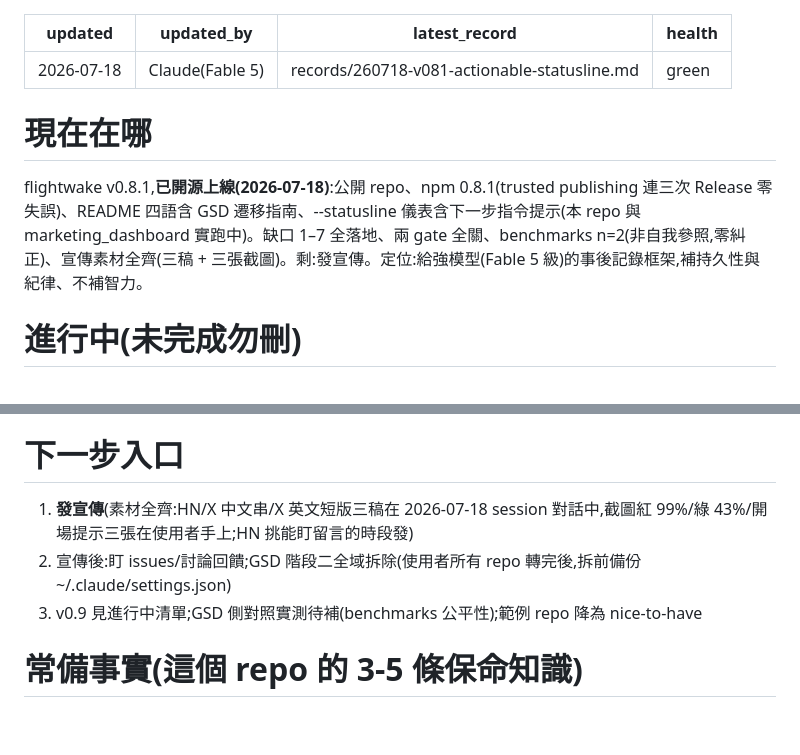
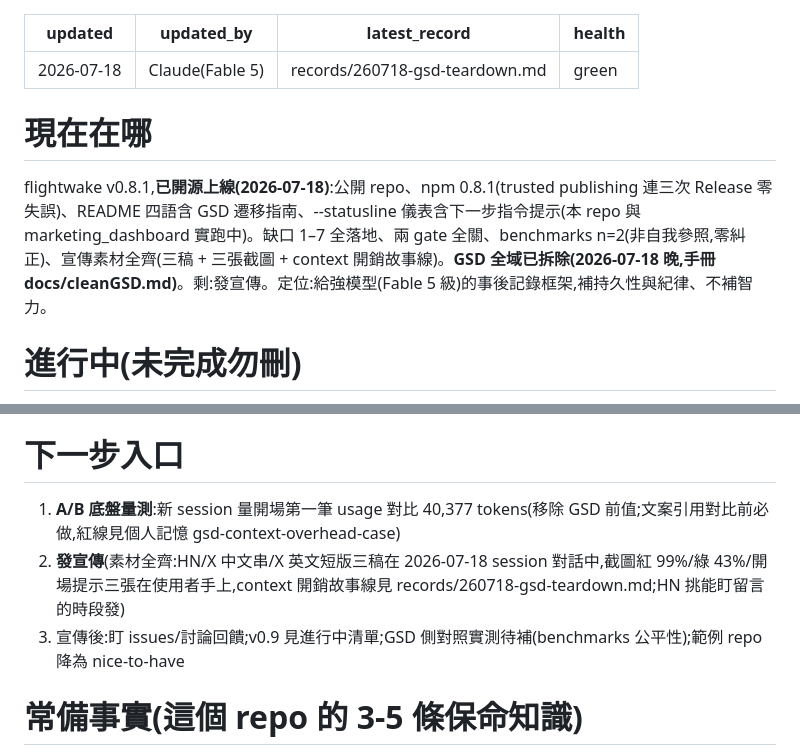
Before and after one commit to kaiwutech-TW/flightwake, a Markdown page: .flightwake/STATE.md, 2 parts joined by grey strips. Drawn GitHub-style; blank space fills up the shorter version.

Commit message:
docs(fw): record 260718-gsd-teardown
Co-Authored-By: Claude Fable 5 <noreply@anthropic.com>

```diff
--- a/.flightwake/STATE.md
+++ b/.flightwake/STATE.md
@@ -1,7 +1,7 @@
 ---
 updated: 2026-07-18
 updated_by: Claude(Fable 5)
-latest_record: records/260718-v081-actionable-statusline.md
+latest_record: records/260718-gsd-teardown.md
 health: green
 ---
 <!-- flightwake STATE — 永遠短、永遠新。新 session 的第一站。 -->
@@ -10,7 +10,7 @@ health: green
 
 # 現在在哪
 
-flightwake v0.8.1,**已開源上線(2026-07-18)**:公開 repo、npm 0.8.1(trusted publishing 連三次 Release 零失誤)、README 四語含 GSD 遷移指南、--statusline 儀表含下一步指令提示(本 repo 與 marketing_dashboard 實跑中)。缺口 1–7 全落地、兩 gate 全關、benchmarks n=2(非自我參照,零糾正)、宣傳素材全齊(三稿 + 三張截圖)。剩:發宣傳。定位:給強模型(Fable 5 級)的事後記錄框架,補持久性與紀律、不補智力。
+flightwake v0.8.1,**已開源上線(2026-07-18)**:公開 repo、npm 0.8.1(trusted publishing 連三次 Release 零失誤)、README 四語含 GSD 遷移指南、--statusline 儀表含下一步指令提示(本 repo 與 marketing_dashboard 實跑中)。缺口 1–7 全落地、兩 gate 全關、benchmarks n=2(非自我參照,零糾正)、宣傳素材全齊(三稿 + 三張截圖 + context 開銷故事線)。**GSD 全域已拆除(2026-07-18 晚,手冊 docs/cleanGSD.md)**。剩:發宣傳。定位:給強模型(Fable 5 級)的事後記錄框架,補持久性與紀律、不補智力。
 
 # 進行中(未完成勿刪)
 
@@ -30,9 +30,9 @@ flightwake v0.8.1,**已開源上線(2026-07-18)**:公開 repo、npm 0.8.1(truste
 
 # 下一步入口
 
-1. **發宣傳**(素材全齊:HN/X 中文串/X 英文短版三稿在 2026-07-18 session 對話中,截圖紅 99%/綠 43%/開場提示三張在使用者手上;HN 挑能盯留言的時段發)
-2. 宣傳後:盯 issues/討論回饋;GSD 階段二全域拆除(使用者所有 repo 轉完後,拆前備份 ~/.claude/settings.json)
-3. v0.9 見進行中清單;GSD 側對照實測待補(benchmarks 公平性);範例 repo 降為 nice-to-have
+1. **A/B 底盤量測**:新 session 量開場第一筆 usage 對比 40,377 tokens(移除 GSD 前值;文案引用對比前必做,紅線見個人記憶 gsd-context-overhead-case)
+2. **發宣傳**(素材全齊:HN/X 中文串/X 英文短版三稿在 2026-07-18 session 對話中,截圖紅 99%/綠 43%/開場提示三張在使用者手上,context 開銷故事線見 records/260718-gsd-teardown.md;HN 挑能盯留言的時段發)
+3. 宣傳後:盯 issues/討論回饋;v0.9 見進行中清單;GSD 側對照實測待補(benchmarks 公平性);範例 repo 降為 nice-to-have
 
 # 常備事實(這個 repo 的 3-5 條保命知識)
 
```
Also changed, not shown: .flightwake/records/260718-gsd-teardown.md (added, +35 -0 lines).
